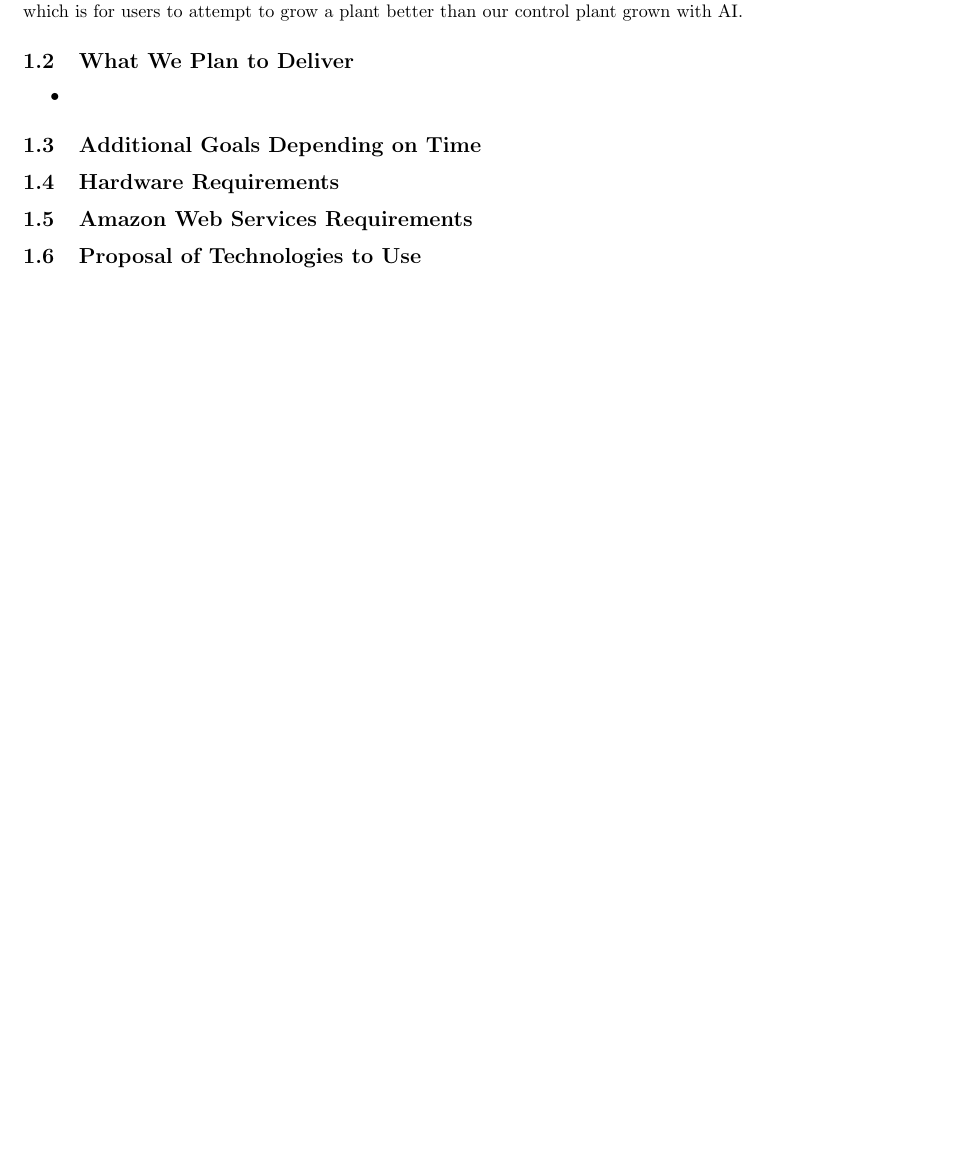
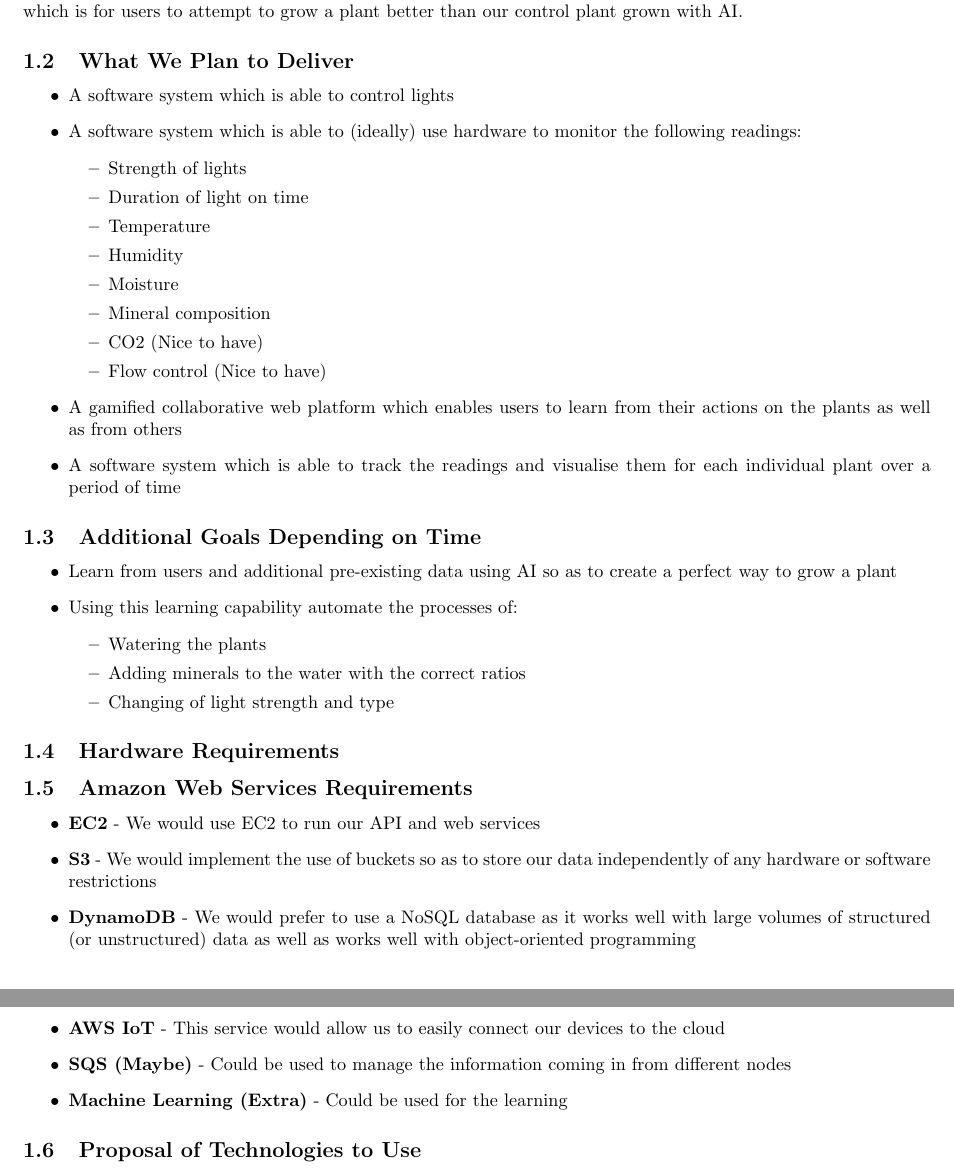
Before and after one commit to yellow-cpu/Funge, a LaTeX document (Tenders/AWorldOfThings/AWorldOfThingsProjectProposals.tex): part of page 2 of 2 before the commit and two parts of pages 2 and 3 of 3 after it, the two joined at a grey line, cut so that both start at the same text, the shorter picture padded with empty space. Compiled offline with pdfLaTeX.

Commit message:
Plant section draft almost completed

```diff
--- a/Tenders/AWorldOfThings/AWorldOfThingsProjectProposals.tex
+++ b/Tenders/AWorldOfThings/AWorldOfThingsProjectProposals.tex
@@ -34,10 +34,43 @@
 		This project involves the networking and monitoring of living plants so as to be able to analyse aspects of their environment such as water intake, lighting, mineral composition and temperature. These results will be used to create a collaborative platform on which users may learn from them so as to grow the best possible plants. The platform's intended use is to encourage younger generations to become interested in agriculture so as to stimulate South Africa's agricultural industry. We plan to implement gamification on our platform as a way to encourage competition amongst users. Given enough time we would like to use AI to learn how to analyse the growth of a plant so that we may automate the process. Through doing this we would like to create an even greater challenge, which is for users to attempt to grow a plant better than our control plant grown with AI.
 	\subsection{What We Plan to Deliver}
 		\begin{itemize}
+			\item A software system which is able to control lights
+			\item A software system which is able to (ideally) use hardware to monitor the following readings:
+				\begin{itemize}
+					\item Strength of lights
+					\item Duration of light on time
+					\item Temperature
+					\item Humidity
+					\item Moisture
+					\item Mineral composition
+					\item CO2 (Nice to have)
+					\item Flow control (Nice to have)
+				\end{itemize}
+			\item A gamified collaborative web platform which enables users to learn from their actions on the plants as well as from others
+			\item A software system which is able to track the readings and visualise them for each individual plant over a period of time
+		\end{itemize}
+	\subsection{Additional Goals Depending on Time}
+		\begin{itemize}
+			\item Learn from users and additional pre-existing data using AI so as to create a perfect way to grow a plant
+			\item Using this learning capability automate the processes of:
+				\begin{itemize}
+					\item Watering the plants
+					\item Adding minerals to the water with the correct ratios
+					\item Changing of light strength and type
+				\end{itemize}
+		\end{itemize}
+	\subsection{Hardware Requirements}
+	\subsection{Amazon Web Services Requirements}
+		\begin{itemize}
+			\item \textbf{EC2} - We would use EC2 to run our API and web services
+			\item \textbf{S3} - We would implement the use of buckets so as to store our data independently of any hardware or software restrictions
+			\item \textbf{DynamoDB} - We would prefer to use a NoSQL database as it works well with large volumes of structured (or unstructured) data as well as works well with object-oriented programming
+			\item \textbf{AWS IoT} - This service would allow us to easily connect our devices to the cloud
+			\item \textbf{SQS (Maybe)} - Could be used to manage the information coming in from different nodes
+			\item \textbf{Machine Learning (Extra)} - Could be used for the learning
+		\end{itemize}
+	\subsection{Proposal of Technologies to Use}
+		\begin{itemize}
 			\item
 		\end{itemize}
-	\subsection{Additional Goals Depending on Time}
-	\subsection{Hardware Requirements}
-	\subsection{Amazon Web Services Requirements}
-	\subsection{Proposal of Technologies to Use}
 \end{document}
```
